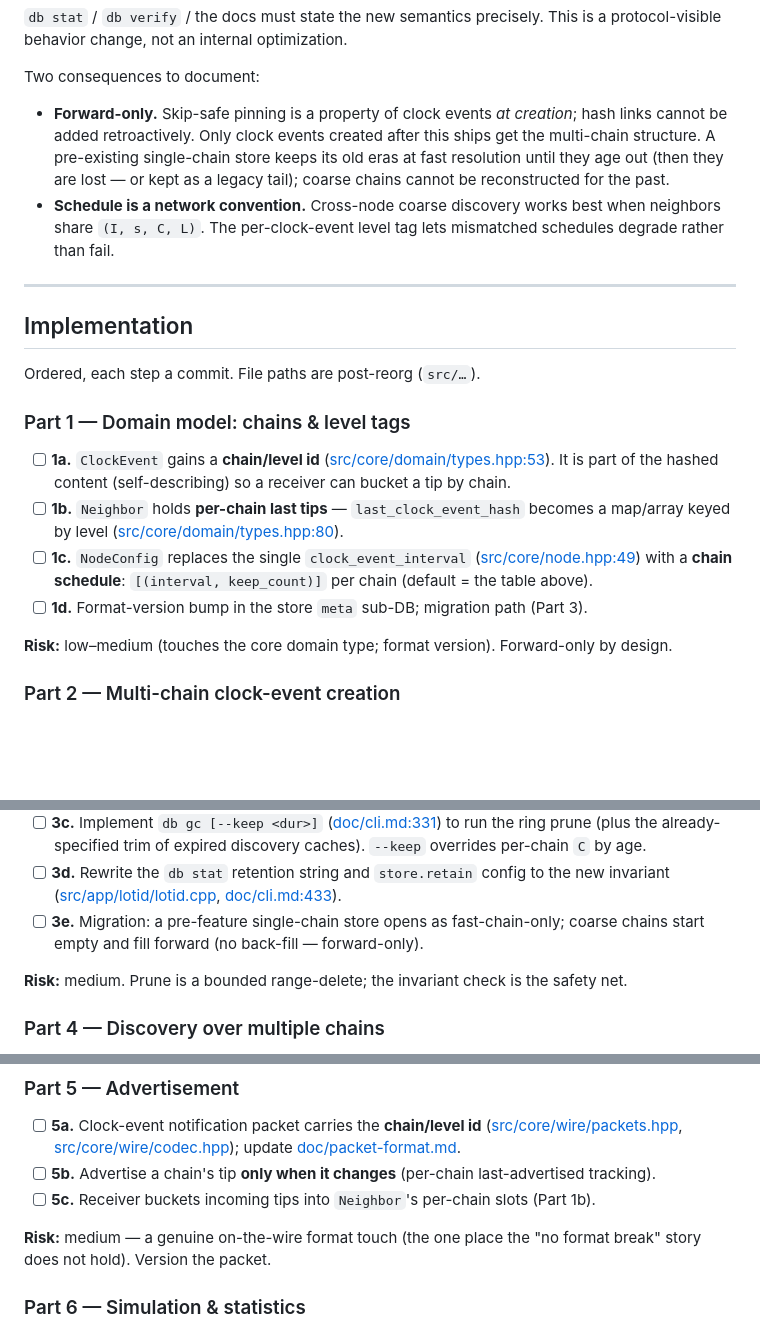
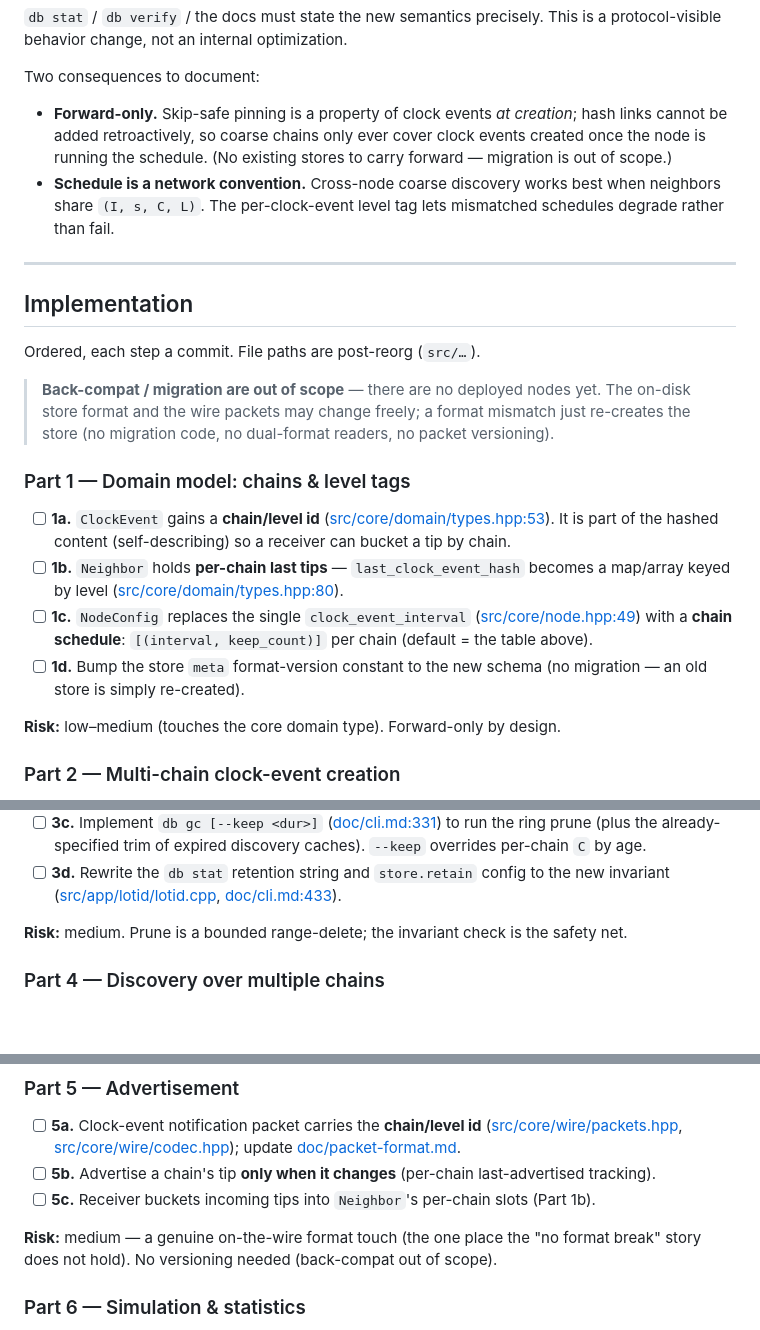
Before and after one commit to levy/loti, a Markdown page: plan/pending/multi-resolution-clock-chains.md, 3 parts joined by grey strips. Drawn GitHub-style; blank space fills up the shorter version.

Commit message:
plan: drop migration/back-compat from multi-resolution-clock-chains (no deployed nodes yet)

```diff
--- a/plan/pending/multi-resolution-clock-chains.md
+++ b/plan/pending/multi-resolution-clock-chains.md
@@ -202,10 +202,9 @@ protocol-visible behavior change, not an internal optimization.
 Two consequences to document:
 
 - **Forward-only.** Skip-safe pinning is a property of clock events *at creation*; hash links
-  cannot be added retroactively. Only clock events created after this ships get the multi-chain
-  structure. A pre-existing single-chain store keeps its old eras at fast resolution until they
-  age out (then they are lost — or kept as a legacy tail); coarse chains cannot be
-  reconstructed for the past.
+  cannot be added retroactively, so coarse chains only ever cover clock events created once the
+  node is running the schedule. (No existing stores to carry forward — migration is out of
+  scope.)
 - **Schedule is a network convention.** Cross-node coarse discovery works best when neighbors
   share `(I, s, C, L)`. The per-clock-event level tag lets mismatched schedules degrade rather
   than fail.
@@ -216,6 +215,10 @@ Two consequences to document:
 
 Ordered, each step a commit. File paths are post-reorg (`src/…`).
 
+> **Back-compat / migration are out of scope** — there are no deployed nodes yet. The on-disk
+> store format and the wire packets may change freely; a format mismatch just re-creates the
+> store (no migration code, no dual-format readers, no packet versioning).
+
 ### Part 1 — Domain model: chains & level tags
 
 - [ ] **1a.** `ClockEvent` gains a **chain/level id** ([src/core/domain/types.hpp:53](../../src/core/domain/types.hpp)).
@@ -225,9 +228,10 @@ Ordered, each step a commit. File paths are post-reorg (`src/…`).
 - [ ] **1c.** `NodeConfig` replaces the single `clock_event_interval`
   ([src/core/node.hpp:49](../../src/core/node.hpp)) with a **chain schedule**:
   `[(interval, keep_count)]` per chain (default = the table above).
-- [ ] **1d.** Format-version bump in the store `meta` sub-DB; migration path (Part 3).
+- [ ] **1d.** Bump the store `meta` format-version constant to the new schema (no migration — an
+  old store is simply re-created).
 
-**Risk:** low–medium (touches the core domain type; format version). Forward-only by design.
+**Risk:** low–medium (touches the core domain type). Forward-only by design.
 
 ### Part 2 — Multi-chain clock-event creation
 
@@ -258,8 +262,6 @@ primitives so the sim and tests exercise it.
 - [ ] **3d.** Rewrite the `db stat` retention string and `store.retain` config to the new
   invariant ([src/app/lotid/lotid.cpp](../../src/app/lotid/lotid.cpp),
   [doc/cli.md:433](../../doc/cli.md)).
-- [ ] **3e.** Migration: a pre-feature single-chain store opens as fast-chain-only; coarse chains
-  start empty and fill forward (no back-fill — forward-only).
 
 **Risk:** medium. Prune is a bounded range-delete; the invariant check is the safety net.
 
@@ -286,7 +288,7 @@ primitives so the sim and tests exercise it.
 - [ ] **5c.** Receiver buckets incoming tips into `Neighbor`'s per-chain slots (Part 1b).
 
 **Risk:** medium — a genuine on-the-wire format touch (the one place the "no format break"
-story does not hold). Version the packet.
+story does not hold). No versioning needed (back-compat out of scope).
 
 ### Part 6 — Simulation & statistics
 
```
Also changed, not shown: other parts of plan/pending/multi-resolution-clock-chains.md (+0 -2 lines).
